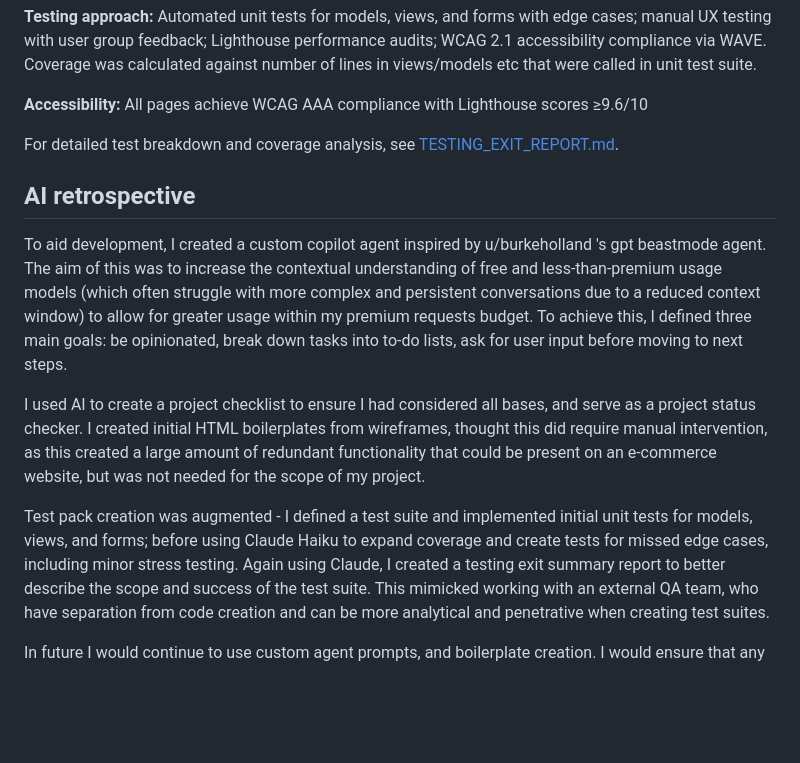
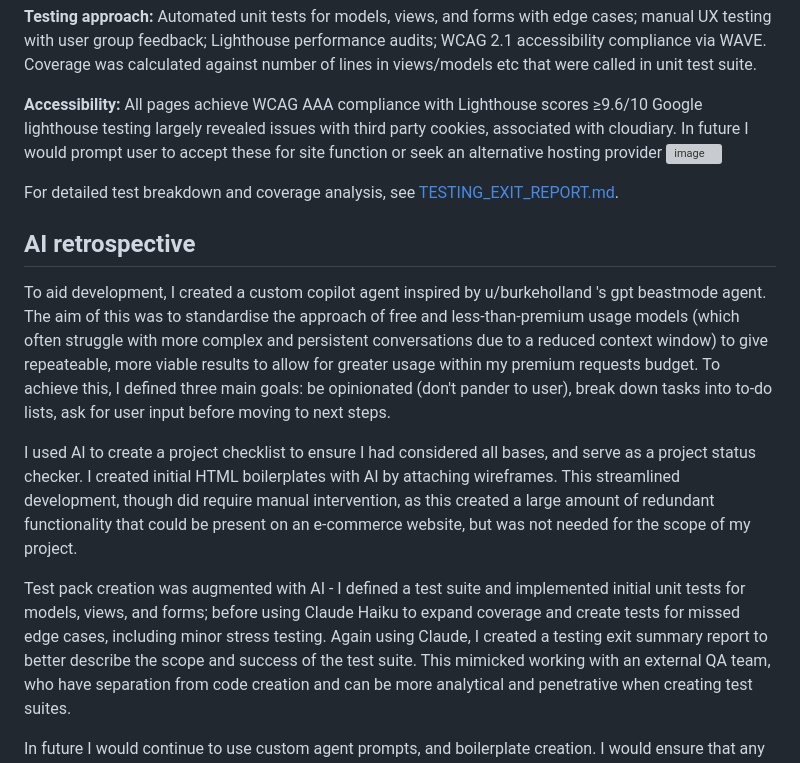
Before and after one commit to hicelery/commerce-all, a Markdown page: README.md, the part around one of its changes. Rendered like a GitHub page; blank space fills up the shorter version; grey boxes are pictures that could not be loaded.

Commit message:
Improve README formatting and content clarity
Updated README to enhance formatting and clarify features, testing approach, and AI development insights.

```diff
--- a/README.md
+++ b/README.md
@@ -140,17 +140,19 @@ Account management is handled with django allauth and Google Oauth2 SSO.
 Coverage was calculated against number of lines in views/models etc that were called in unit test suite.
 
 **Accessibility:** All pages achieve WCAG AAA compliance with Lighthouse scores ≥9.6/10
+Google lighthouse testing largely revealed issues with third party cookies, associated with cloudiary. In future I would prompt user to accept these for site function or seek an alternative hosting provider <img width="851" height="449" alt="image" src="https://github.com/user-attachments/assets/5f9609d9-2626-4c5c-b33b-de5ea45393dd" />
 
 For detailed test breakdown and coverage analysis, see [TESTING_EXIT_REPORT.md](TESTING_EXIT_REPORT.md).
 
 ## AI retrospective
 
-To aid development, I created a custom copilot agent inspired by u/burkeholland 's gpt beastmode agent. The aim of this was to increase the contextual understanding of free and less-than-premium usage models (which often struggle with more complex and persistent conversations due to a reduced context window) to allow for greater usage within my premium requests budget. To achieve this, I defined three main goals: be opinionated, break down tasks into to-do lists, ask for user input before moving to next steps.
+To aid development, I created a custom copilot agent inspired by u/burkeholland 's gpt beastmode agent. The aim of this was to standardise the approach of free and less-than-premium usage models (which often struggle with more complex and persistent conversations due to a reduced context window) to give repeateable, more viable results to allow for greater usage within my premium requests budget.
+To achieve this, I defined three main goals: be opinionated (don't pander to user), break down tasks into to-do lists, ask for user input before moving to next steps.
 
 I used AI to create a project checklist to ensure I had considered all bases, and serve as a project status checker.
-I created initial HTML boilerplates from wireframes, thought this did require manual intervention, as this created a large amount of redundant functionality that could be present on an e-commerce website, but was not needed for the scope of my project.
+I created initial HTML boilerplates with AI by attaching wireframes. This streamlined development, though did require manual intervention, as this created a large amount of redundant functionality that could be present on an e-commerce website, but was not needed for the scope of my project.
 
-Test pack creation was augmented - I defined a test suite and implemented initial unit tests for models, views, and forms; before using Claude Haiku to expand coverage and create tests for missed edge cases, including minor stress testing.
+Test pack creation was augmented with AI - I defined a test suite and implemented initial unit tests for models, views, and forms; before using Claude Haiku to expand coverage and create tests for missed edge cases, including minor stress testing.
 Again using Claude, I created a testing exit summary report to better describe the scope and success of the test suite. This mimicked working with an external QA team, who have separation from code creation and can be more analytical and penetrative when creating test suites.
 
 In future I would continue to use custom agent prompts, and boilerplate creation. I would ensure that any feature creation would include the full workspace in requests and use premium request models to ensure the largest amount of context and reduce code that doesn't interact well with the existing codebase.
```
Also changed, not shown: other parts of README.md (+4 -4 lines).
